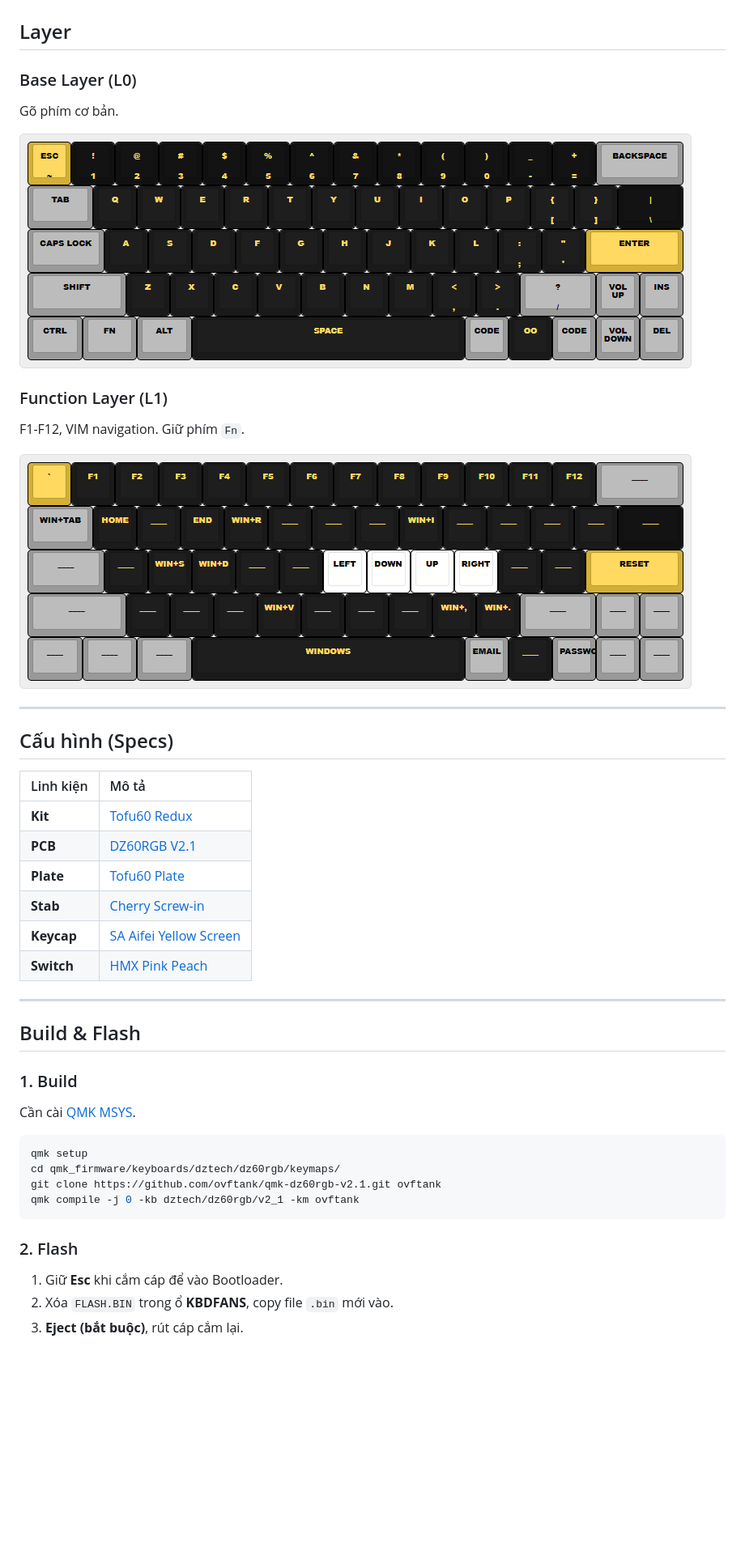
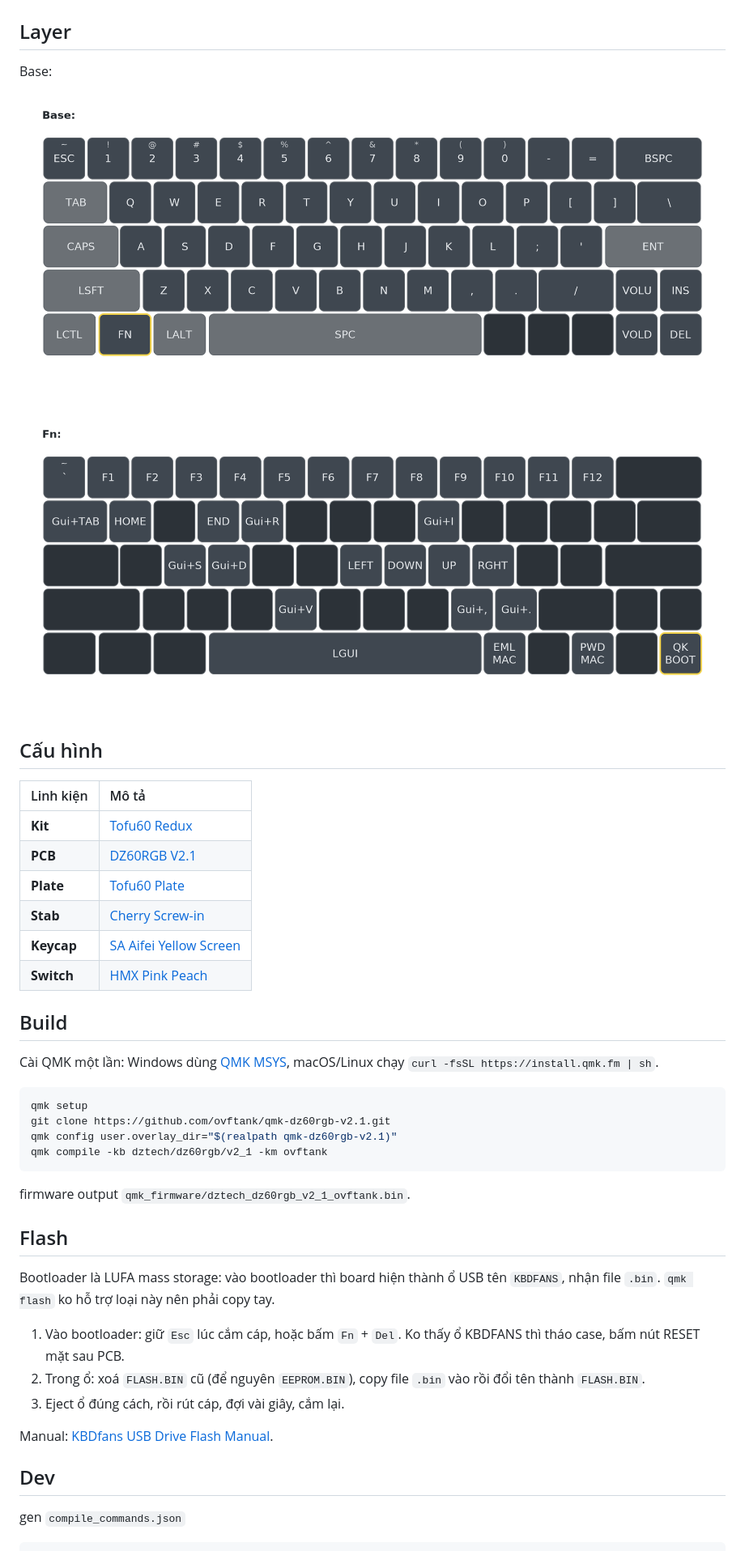
Before and after one commit to ovftank/qmk-dz60rgb-v2.1, a Markdown page: .github/readme.md, the part around one of its changes. Shown at 81% size. Rendered like a GitHub page; pictures changed too: .github/layer-1.png, .github/layer-2.png; blank space fills up the shorter version.

Commit message:
buông đao đồ tể, lập tức thành Phật

````diff
--- a/.github/readme.md
+++ b/.github/readme.md
@@ -2,21 +2,13 @@
 
 ## Layer
 
-### Base Layer (L0)
+Base:
 
-Gõ phím cơ bản.
+![Base layer](./layer-1.png)
 
-![Base Layer](./layer-1.png)
+![Fn layer](./layer-2.png)
 
-### Function Layer (L1)
-
-F1-F12, VIM navigation. Giữ phím `Fn`.
-
-![Function Layer](./layer-2.png)
-
----
-
-## Cấu hình (Specs)
+## Cấu hình
 
 | Linh kiện  | Mô tả                                                                                 |
 | :--------- | :------------------------------------------------------------------------------------ |
@@ -27,23 +19,30 @@ F1-F12, VIM navigation. Giữ phím `Fn`.
 | **Keycap** | [SA Aifei Yellow Screen](https://kicap.vn/bo-keycap-sa-aifei-black-gold)              |
 | **Switch** | [HMX Pink Peach](https://kicap.vn/switch-hmx-pink-peach-linear-silent)                |
 
----
+## Build
 
-## Build & Flash
+Cài QMK một lần: Windows dùng [QMK MSYS](https://msys.qmk.fm/), macOS/Linux chạy `curl -fsSL https://install.qmk.fm | sh`.
 
-### 1. Build
-
-Cần cài [QMK MSYS](https://github.com/qmk/qmk_distro_msys/releases/latest).
-
-```bash
+```sh
 qmk setup
-cd qmk_firmware/keyboards/dztech/dz60rgb/keymaps/
-git clone https://github.com/ovftank/qmk-dz60rgb-v2.1.git ovftank
-qmk compile -j 0 -kb dztech/dz60rgb/v2_1 -km ovftank
+git clone https://github.com/ovftank/qmk-dz60rgb-v2.1.git
+qmk config user.overlay_dir="$(realpath qmk-dz60rgb-v2.1)"
+qmk compile -kb dztech/dz60rgb/v2_1 -km ovftank
 ```
 
-### 2. Flash
+firmware output `qmk_firmware/dztech_dz60rgb_v2_1_ovftank.bin`.
 
-1. Giữ **Esc** khi cắm cáp để vào Bootloader.
-2. Xóa `FLASH.BIN` trong ổ **KBDFANS**, copy file `.bin` mới vào.
-3. **Eject (bắt buộc)**, rút cáp cắm lại.
+## Flash
+
+Bootloader là LUFA mass storage: vào bootloader thì board hiện thành ổ USB tên `KBDFANS`, nhận file `.bin`. `qmk flash` ko hỗ trợ loại này nên phải copy tay.
+
+1. Vào bootloader: giữ `Esc` lúc cắm cáp, hoặc bấm `Fn` + `Del`. Ko thấy ổ KBDFANS thì tháo case, bấm nút RESET mặt sau PCB.
+2. Trong ổ: xoá `FLASH.BIN` cũ (để nguyên `EEPROM.BIN`), copy file `.bin` vào rồi đổi tên thành `FLASH.BIN`.
+3. Eject ổ đúng cách, rồi rút cáp, đợi vài giây, cắm lại.
+
+Manual: [KBDfans USB Drive Flash Manual](https://docs.google.com/document/d/111qx6Qec4JqtIhWaZlMND-VuRnFtn9a-gJaHN8fsL7M/edit?usp=sharing).
+
+## Dev
+
+gen `compile_commands.json`
+
````
Also changed, not shown: other parts of .github/readme.md (+3 -0 lines), AGENTS.MD (+15 -0 lines), 11 other files.
